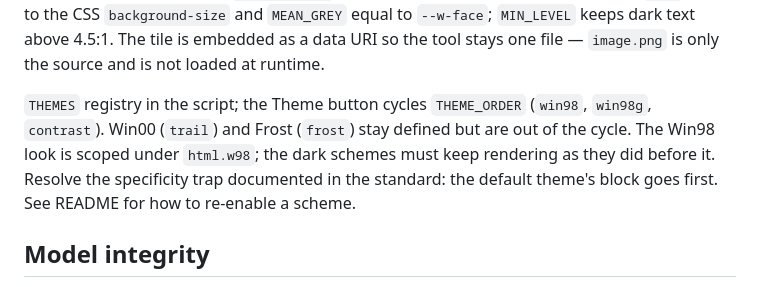
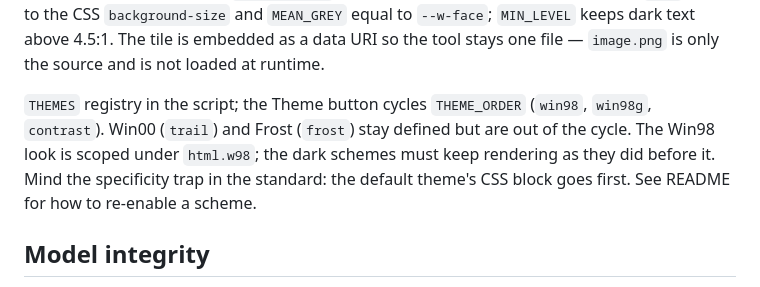
Before and after one commit to postmillennium-MTB/MTB-Tire-Tread-Knobs-Air-Pressure, a Markdown page: CLAUDE.md, the part around the change. GitHub-like rendering.

Commit message:
CLAUDE.md: reword specificity note
Co-Authored-By: Claude Sonnet 5.5 <noreply@anthropic.com>
Claude-Session: https://claude.ai/code/session_01XNkQNhMCH1g9XXDocK3S9w

```diff
--- a/CLAUDE.md
+++ b/CLAUDE.md
@@ -84,8 +84,7 @@ Win98 (grey) has a stone texture: ONE textured surface (`.window`), every panel
 `THEMES` registry in the script; the Theme button cycles `THEME_ORDER`
 (`win98`, `win98g`, `contrast`). Win00 (`trail`) and Frost (`frost`) stay defined but are out of
 the cycle. The Win98 look is scoped under `html.w98`; the dark schemes must keep rendering as
-they did before it. Resolve the specificity trap documented in the standard: the default theme's
-block goes first. See README for how to re-enable a scheme.
+they did before it. Mind the specificity trap in the standard: the default theme's CSS block goes first. See README for how to re-enable a scheme.
 
 ## Model integrity
 
```
